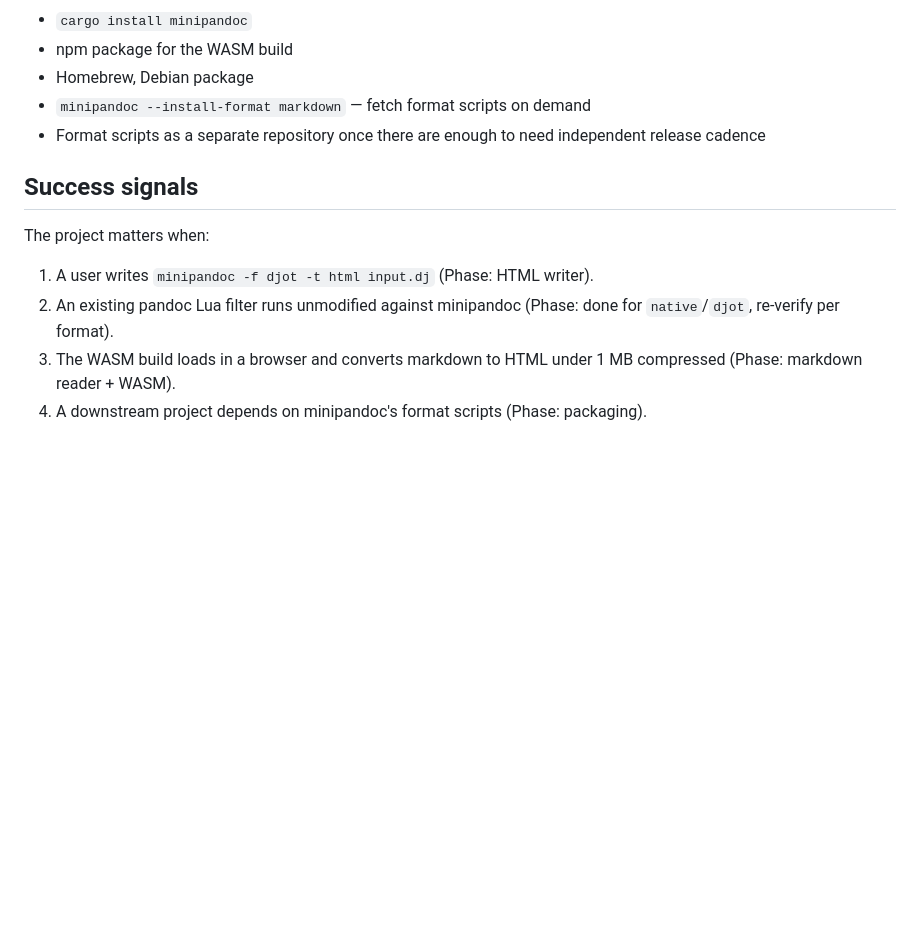
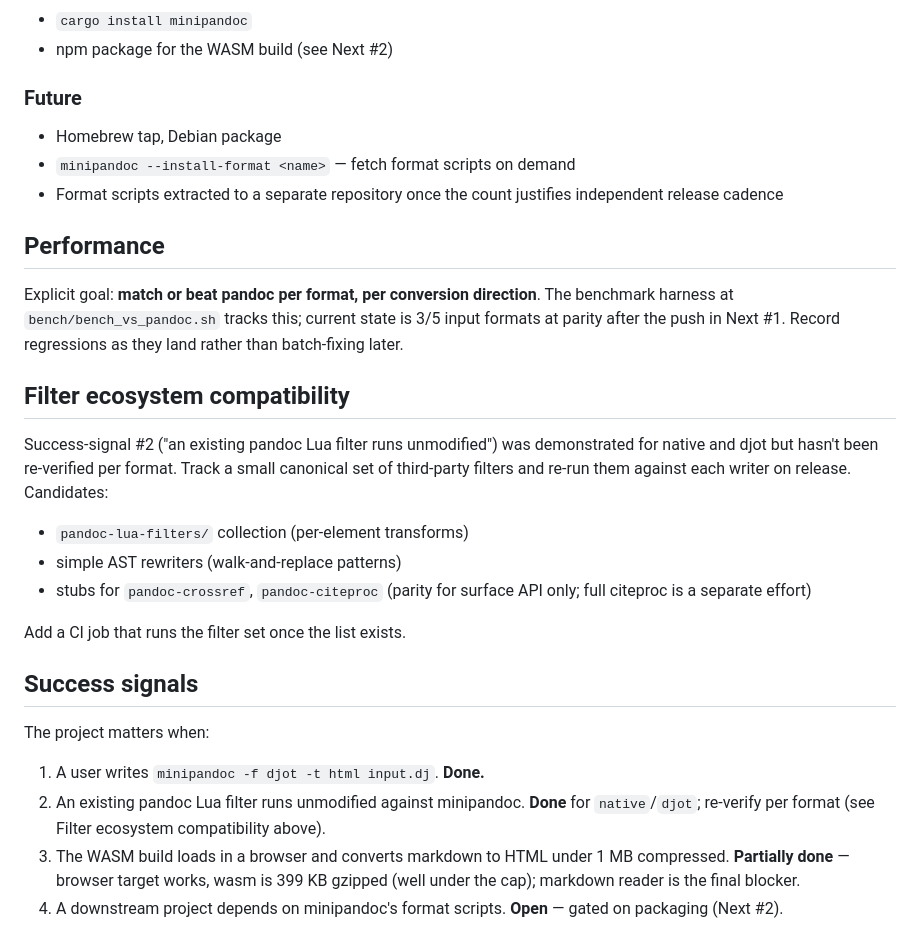
Before and after one commit to karlb/minipandoc, a Markdown page: ROADMAP.md, the part around one of its changes. Drawn GitHub-style; blank space fills up the shorter version.

```diff
--- a/ROADMAP.md
+++ b/ROADMAP.md
@@ -148,14 +169,46 @@ Citation processing is a major sub-project. Defer until there's demand.
 - `cargo install minipandoc`
-- npm package for the WASM build
-- Homebrew, Debian package
-- `minipandoc --install-format markdown` — fetch format scripts on demand
-- Format scripts as a separate repository once there are enough to need
-  independent release cadence
+- npm package for the WASM build (see Next #2)
+
+### Future
+
+- Homebrew tap, Debian package
+- `minipandoc --install-format <name>` — fetch format scripts on
+  demand
+- Format scripts extracted to a separate repository once the count
+  justifies independent release cadence
+
+## Performance
+
+Explicit goal: **match or beat pandoc per format, per conversion
+direction**. The benchmark harness at `bench/bench_vs_pandoc.sh`
+tracks this; current state is 3/5 input formats at parity after the
+push in Next #1. Record regressions as they land rather than
+batch-fixing later.
+
+## Filter ecosystem compatibility
+
+Success-signal #2 ("an existing pandoc Lua filter runs unmodified")
+was demonstrated for native and djot but hasn't been re-verified
+per format. Track a small canonical set of third-party filters and
+re-run them against each writer on release. Candidates:
+- `pandoc-lua-filters/` collection (per-element transforms)
+- simple AST rewriters (walk-and-replace patterns)
+- stubs for `pandoc-crossref`, `pandoc-citeproc` (parity for
+  surface API only; full citeproc is a separate effort)
+
+Add a CI job that runs the filter set once the list exists.
 
 ## Success signals
 
 The project matters when:
-1. A user writes `minipandoc -f djot -t html input.dj` (Phase: HTML writer).
-2. An existing pandoc Lua filter runs unmodified against minipandoc (Phase: done for `native`/`djot`, re-verify per format).
-3. The WASM build loads in a browser and converts markdown to HTML under 1 MB compressed (Phase: markdown reader + WASM).
-4. A downstream project depends on minipandoc's format scripts (Phase: packaging).
+
+1. A user writes `minipandoc -f djot -t html input.dj`. **Done.**
+2. An existing pandoc Lua filter runs unmodified against minipandoc.
+   **Done** for `native`/`djot`; re-verify per format (see Filter
+   ecosystem compatibility above).
+3. The WASM build loads in a browser and converts markdown to HTML
+   under 1 MB compressed. **Partially done** — browser target works,
+   wasm is 399 KB gzipped (well under the cap); markdown reader is
+   the final blocker.
+4. A downstream project depends on minipandoc's format scripts.
+   **Open** — gated on packaging (Next #2).
```
Also changed, not shown: other parts of ROADMAP.md (+143 -122 lines), CLAUDE.md (+3 -2 lines).
